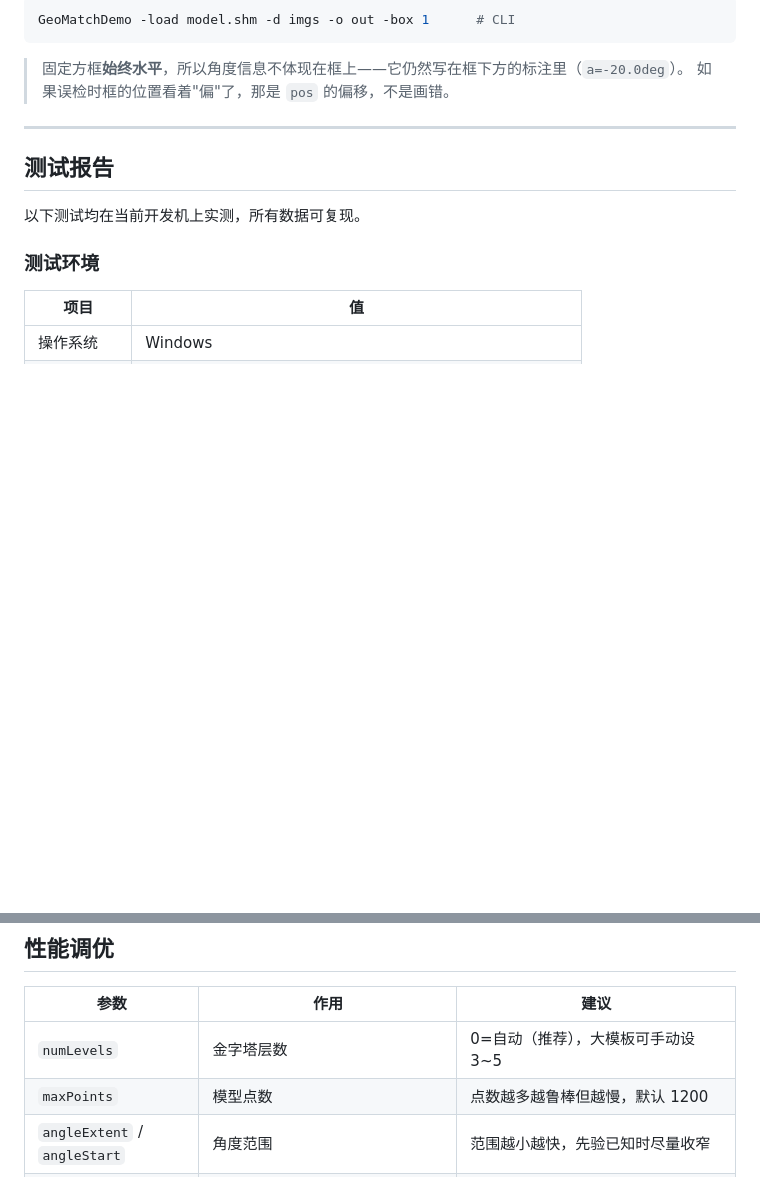
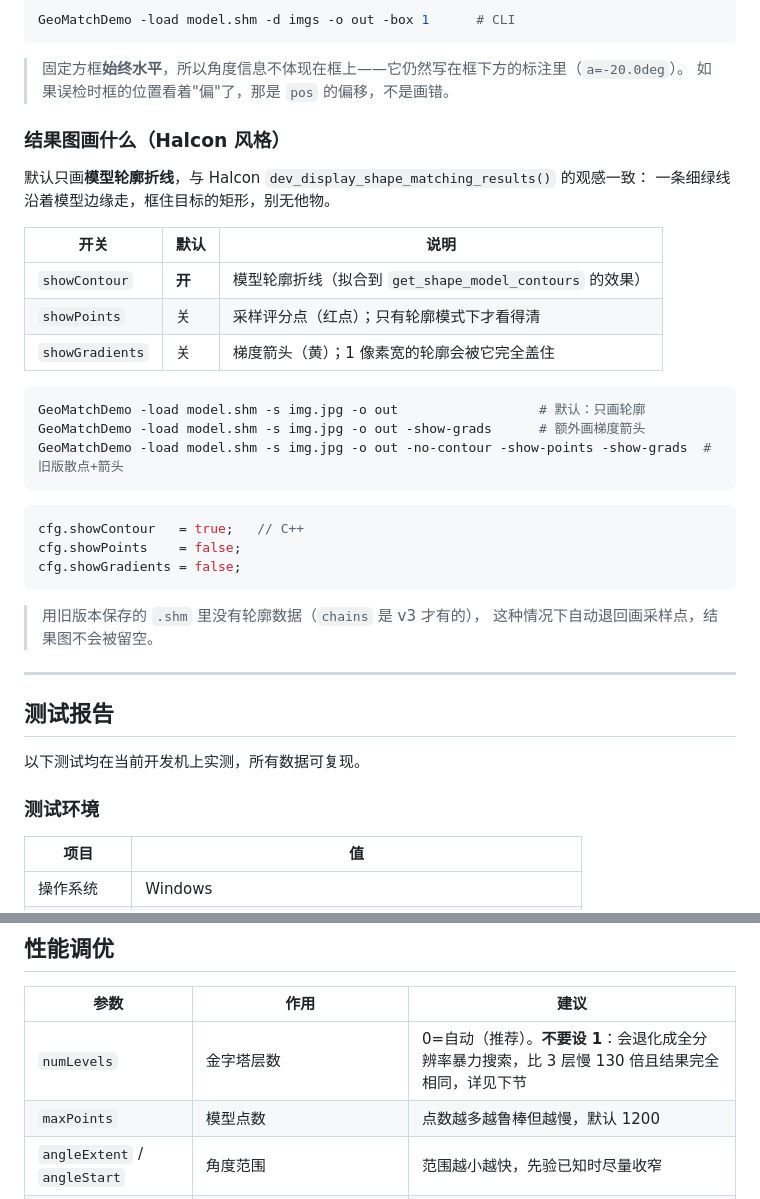
Before and after one commit to AGengMingYan/GeoMatchEnhance, a Markdown page: README.md, 2 parts joined by grey strips. Rendered like a GitHub page; blank space fills up the shorter version.

````diff
--- a/README.md
+++ b/README.md
@@ -207,6 +207,32 @@ GeoMatchDemo -load model.shm -d imgs -o out -box 1      # CLI
 
 > 固定方框**始终水平**，所以角度信息不体现在框上——它仍然写在框下方的标注里（`a=-20.0deg`）。
 > 如果误检时框的位置看着"偏"了，那是 `pos` 的偏移，不是画错。
+
+### 结果图画什么（Halcon 风格）
+
+默认只画**模型轮廓折线**，与 Halcon `dev_display_shape_matching_results()` 的观感一致：
+一条细绿线沿着模型边缘走，框住目标的矩形，别无他物。
+
+| 开关 | 默认 | 说明 |
+|---|---|---|
+| `showContour` | **开** | 模型轮廓折线（拟合到 `get_shape_model_contours` 的效果） |
+| `showPoints` | 关 | 采样评分点（红点）；只有轮廓模式下才看得清 |
+| `showGradients` | 关 | 梯度箭头（黄）；1 像素宽的轮廓会被它完全盖住 |
+
+```bash
+GeoMatchDemo -load model.shm -s img.jpg -o out                  # 默认：只画轮廓
+GeoMatchDemo -load model.shm -s img.jpg -o out -show-grads      # 额外画梯度箭头
+GeoMatchDemo -load model.shm -s img.jpg -o out -no-contour -show-points -show-grads  # 旧版散点+箭头
+```
+
+```cpp
+cfg.showContour   = true;   // C++
+cfg.showPoints    = false;
+cfg.showGradients = false;
+```
+
+> 用旧版本保存的 `.shm` 里没有轮廓数据（`chains` 是 v3 才有的），
+> 这种情况下自动退回画采样点，结果图不会被留空。
 
 ---
 
@@ -462,7 +488,7 @@ GeoMatchDemo -t case1/temp.jpg -d case1 -o case1/out -loops 5
 
 | 参数 | 作用 | 建议 |
 |------|------|------|
-| `numLevels` | 金字塔层数 | 0=自动（推荐），大模板可手动设 3~5 |
+| `numLevels` | 金字塔层数 | 0=自动（推荐）。**不要设 1**：会退化成全分辨率暴力搜索，比 3 层慢 130 倍且结果完全相同，详见下节 |
 | `maxPoints` | 模型点数 | 点数越多越鲁棒但越慢，默认 1200 |
 | `angleExtent` / `angleStart` | 角度范围 | 范围越小越快，先验已知时尽量收窄 |
 | `scaleMin` / `scaleMax` | 尺度范围 | 无缩放需求设为 1.0，搜索最快 |
````
Also changed, not shown: other parts of README.md (+42 -0 lines), docs/GeoGUIDemo使用说明.md (+14 -1 lines), docs/gui_match_result.jpg, 5 other files.
